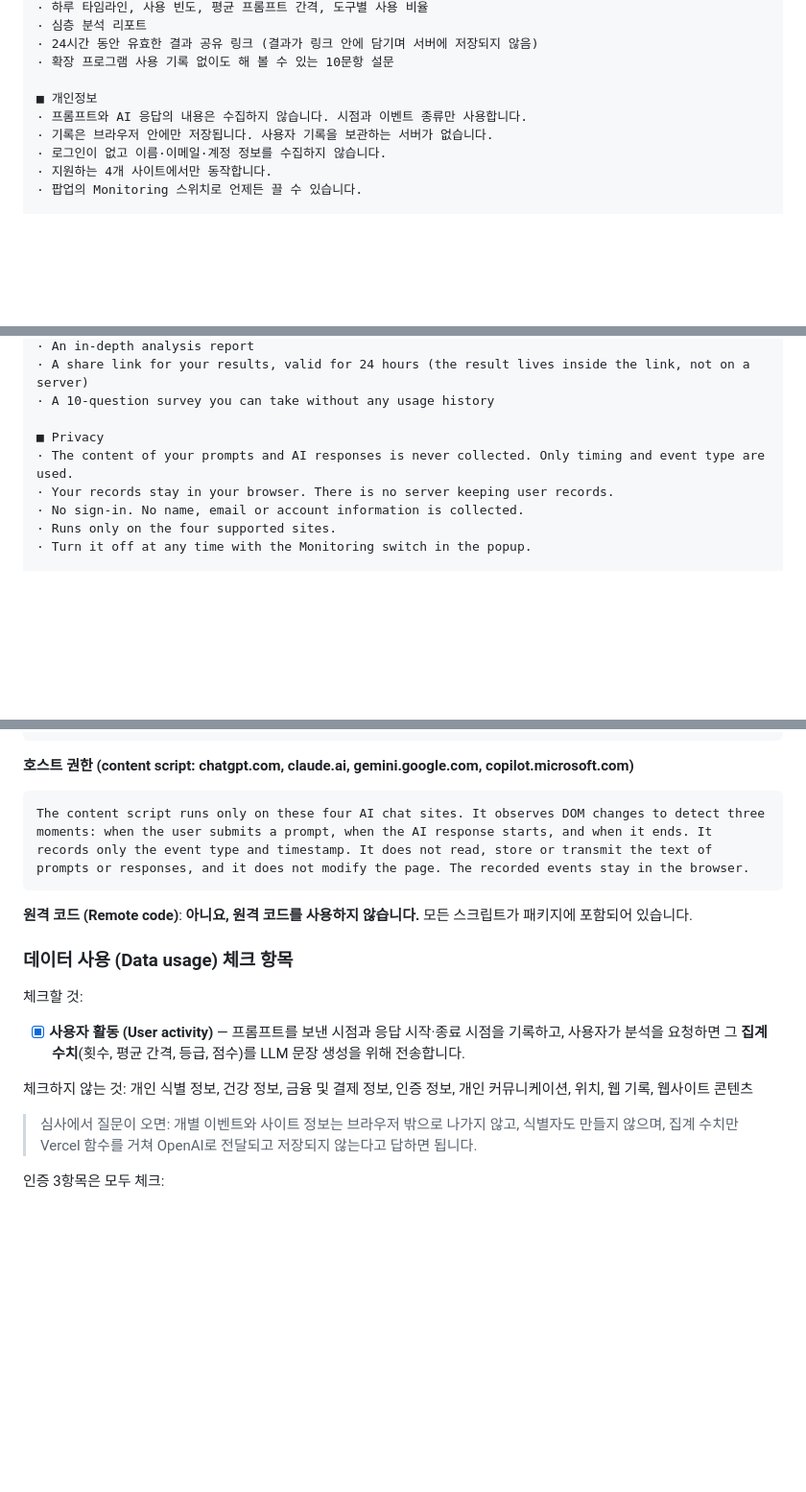
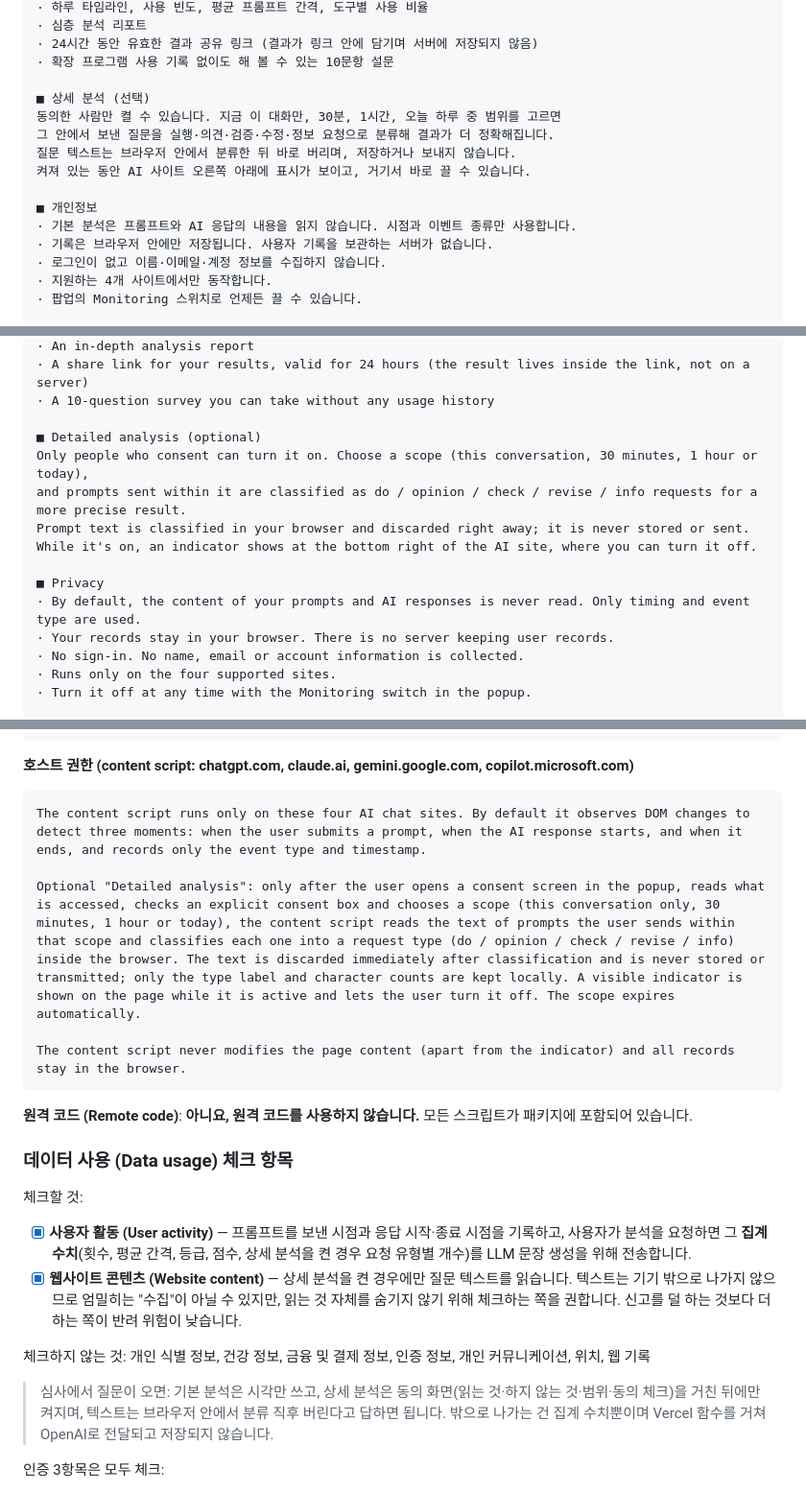
Before and after one commit to scoopAI-C3/C3_frontend, a Markdown page: store/STORE_LISTING.md, 3 parts joined by grey strips. Shown at 96% size. Rendered like a GitHub page; blank space fills up the shorter version.

````diff
--- a/store/STORE_LISTING.md
+++ b/store/STORE_LISTING.md
@@ -62,8 +62,14 @@ HANDOFF는 ChatGPT, Claude, Gemini, Copilot을 쓰는 방식을 분석해 나의
 · 24시간 동안 유효한 결과 공유 링크 (결과가 링크 안에 담기며 서버에 저장되지 않음)
 · 확장 프로그램 사용 기록 없이도 해 볼 수 있는 10문항 설문
 
+■ 상세 분석 (선택)
+동의한 사람만 켤 수 있습니다. 지금 이 대화만, 30분, 1시간, 오늘 하루 중 범위를 고르면
+그 안에서 보낸 질문을 실행·의견·검증·수정·정보 요청으로 분류해 결과가 더 정확해집니다.
+질문 텍스트는 브라우저 안에서 분류한 뒤 바로 버리며, 저장하거나 보내지 않습니다.
+켜져 있는 동안 AI 사이트 오른쪽 아래에 표시가 보이고, 거기서 바로 끌 수 있습니다.
+
 ■ 개인정보
-· 프롬프트와 AI 응답의 내용은 수집하지 않습니다. 시점과 이벤트 종류만 사용합니다.
+· 기본 분석은 프롬프트와 AI 응답의 내용을 읽지 않습니다. 시점과 이벤트 종류만 사용합니다.
 · 기록은 브라우저 안에만 저장됩니다. 사용자 기록을 보관하는 서버가 없습니다.
 · 로그인이 없고 이름·이메일·계정 정보를 수집하지 않습니다.
 · 지원하는 4개 사이트에서만 동작합니다.
@@ -96,8 +102,14 @@ HANDOFF analyzes the way you work with ChatGPT, Claude, Gemini and Copilot and s
 · A share link for your results, valid for 24 hours (the result lives inside the link, not on a server)
 · A 10-question survey you can take without any usage history
 
+■ Detailed analysis (optional)
+Only people who consent can turn it on. Choose a scope (this conversation, 30 minutes, 1 hour or today),
+and prompts sent within it are classified as do / opinion / check / revise / info requests for a more precise result.
+Prompt text is classified in your browser and discarded right away; it is never stored or sent.
+While it's on, an indicator shows at the bottom right of the AI site, where you can turn it off.
+
 ■ Privacy
-· The content of your prompts and AI responses is never collected. Only timing and event type are used.
+· By default, the content of your prompts and AI responses is never read. Only timing and event type are used.
 · Your records stay in your browser. There is no server keeping user records.
 · No sign-in. No name, email or account information is collected.
 · Runs only on the four supported sites.
@@ -131,7 +143,11 @@ Used for a single one-minute idle timer. When the user has stopped prompting for
 **호스트 권한 (content script: chatgpt.com, claude.ai, gemini.google.com, copilot.microsoft.com)**
 
 ```
-The content script runs only on these four AI chat sites. It observes DOM changes to detect three moments: when the user submits a prompt, when the AI response starts, and when it ends. It records only the event type and timestamp. It does not read, store or transmit the text of prompts or responses, and it does not modify the page. The recorded events stay in the browser.
+The content script runs only on these four AI chat sites. By default it observes DOM changes to detect three moments: when the user submits a prompt, when the AI response starts, and when it ends, and records only the event type and timestamp.
+
+Optional "Detailed analysis": only after the user opens a consent screen in the popup, reads what is accessed, checks an explicit consent box and chooses a scope (this conversation only, 30 minutes, 1 hour or today), the content script reads the text of prompts the user sends within that scope and classifies each one into a request type (do / opinion / check / revise / info) inside the browser. The text is discarded immediately after classification and is never stored or transmitted; only the type label and character counts are kept locally. A visible indicator is shown on the page while it is active and lets the user turn it off. The scope expires automatically.
+
+The content script never modifies the page content (apart from the indicator) and all records stay in the browser.
 ```
 
 **원격 코드 (Remote code)**: **아니요, 원격 코드를 사용하지 않습니다.** 모든 스크립트가 패키지에 포함되어 있습니다.
@@ -140,11 +156,12 @@ The content script runs only on these four AI chat sites. It observes DOM change
 
 체크할 것:
 
-- [x] **사용자 활동 (User activity)** — 프롬프트를 보낸 시점과 응답 시작·종료 시점을 기록하고, 사용자가 분석을 요청하면 그 **집계 수치**(횟수, 평균 간격, 등급, 점수)를 LLM 문장 생성을 위해 전송합니다.
+- [x] **사용자 활동 (User activity)** — 프롬프트를 보낸 시점과 응답 시작·종료 시점을 기록하고, 사용자가 분석을 요청하면 그 **집계 수치**(횟수, 평균 간격, 등급, 점수, 상세 분석을 켠 경우 요청 유형별 개수)를 LLM 문장 생성을 위해 전송합니다.
+- [x] **웹사이트 콘텐츠 (Website content)** — 상세 분석을 켠 경우에만 질문 텍스트를 읽습니다. 텍스트는 기기 밖으로 나가지 않으므로 엄밀히는 "수집"이 아닐 수 있지만, 읽는 것 자체를 숨기지 않기 위해 체크하는 쪽을 권합니다. 신고를 덜 하는 것보다 더 하는 쪽이 반려 위험이 낮습니다.
 
-체크하지 않는 것: 개인 식별 정보, 건강 정보, 금융 및 결제 정보, 인증 정보, 개인 커뮤니케이션, 위치, 웹 기록, 웹사이트 콘텐츠
+체크하지 않는 것: 개인 식별 정보, 건강 정보, 금융 및 결제 정보, 인증 정보, 개인 커뮤니케이션, 위치, 웹 기록
 
-> 심사에서 질문이 오면: 개별 이벤트와 사이트 정보는 브라우저 밖으로 나가지 않고, 식별자도 만들지 않으며, 집계 수치만 Vercel 함수를 거쳐 OpenAI로 전달되고 저장되지 않는다고 답하면 됩니다.
+> 심사에서 질문이 오면: 기본 분석은 시각만 쓰고, 상세 분석은 동의 화면(읽는 것·하지 않는 것·범위·동의 체크)을 거친 뒤에만 켜지며, 텍스트는 브라우저 안에서 분류 직후 버린다고 답하면 됩니다. 밖으로 나가는 건 집계 수치뿐이며 Vercel 함수를 거쳐 OpenAI로 전달되고 저장되지 않습니다.
 
 인증 3항목은 모두 체크:
 
````
Also changed, not shown: other parts of store/STORE_LISTING.md (+6 -2 lines), README.md (+30 -4 lines), docs/images/consent.png (added), 3 other files.
